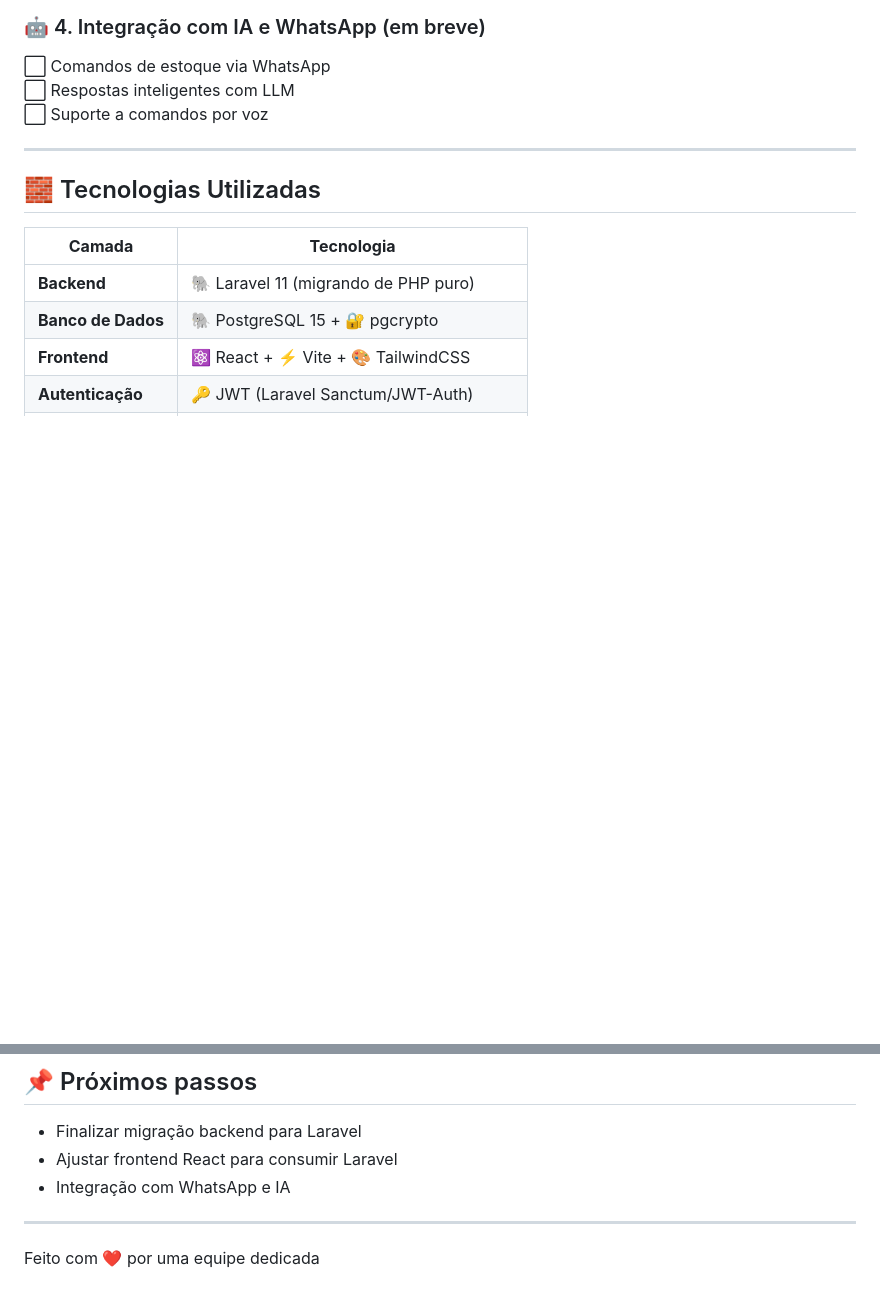
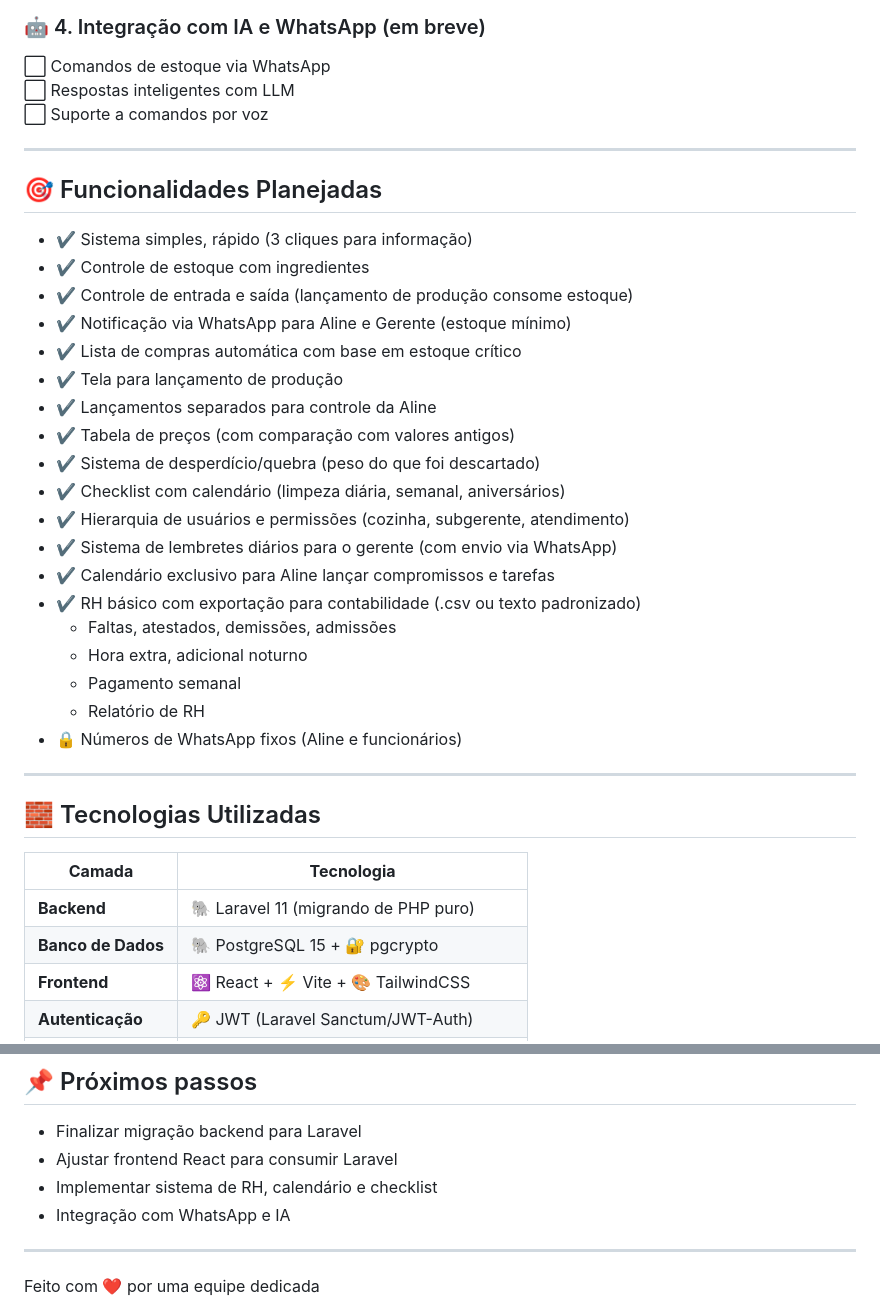
Before and after one commit to zeraiden56/controle-estoque, a Markdown page: README.md, 2 parts joined by grey strips. GitHub-like rendering; blank space fills up the shorter version.

Commit message:
Atualização de projeto.

```diff
--- a/README.md
+++ b/README.md
@@ -40,6 +40,30 @@ Sistema de controle de estoque inicialmente desenvolvido com backend em PHP puro
 ⬜ Comandos de estoque via WhatsApp
 ⬜ Respostas inteligentes com LLM
 ⬜ Suporte a comandos por voz
+
+---
+
+## 🎯 Funcionalidades Planejadas
+
+- ✔️ Sistema simples, rápido (3 cliques para informação)
+- ✔️ Controle de estoque com ingredientes
+- ✔️ Controle de entrada e saída (lançamento de produção consome estoque)
+- ✔️ Notificação via WhatsApp para Aline e Gerente (estoque mínimo)
+- ✔️ Lista de compras automática com base em estoque crítico
+- ✔️ Tela para lançamento de produção
+- ✔️ Lançamentos separados para controle da Aline
+- ✔️ Tabela de preços (com comparação com valores antigos)
+- ✔️ Sistema de desperdício/quebra (peso do que foi descartado)
+- ✔️ Checklist com calendário (limpeza diária, semanal, aniversários)
+- ✔️ Hierarquia de usuários e permissões (cozinha, subgerente, atendimento)
+- ✔️ Sistema de lembretes diários para o gerente (com envio via WhatsApp)
+- ✔️ Calendário exclusivo para Aline lançar compromissos e tarefas
+- ✔️ RH básico com exportação para contabilidade (.csv ou texto padronizado)
+  - Faltas, atestados, demissões, admissões
+  - Hora extra, adicional noturno
+  - Pagamento semanal
+  - Relatório de RH
+- 🔒 Números de WhatsApp fixos (Aline e funcionários)
 
 ---
 
@@ -127,6 +151,7 @@ POST /api/login
 ## 📌 Próximos passos
 - Finalizar migração backend para Laravel
 - Ajustar frontend React para consumir Laravel
+- Implementar sistema de RH, calendário e checklist
 - Integração com WhatsApp e IA
 
 ---
```
